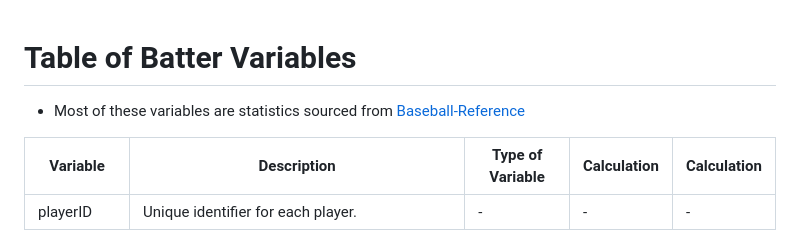
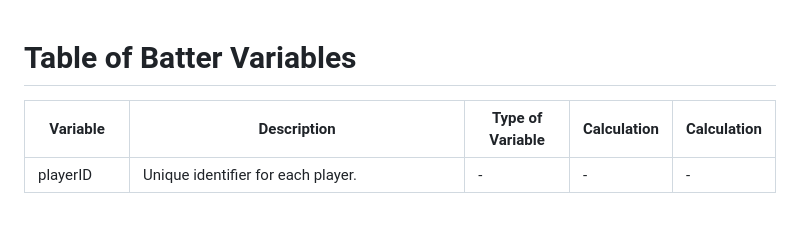
Before and after one commit to pddiii/What-makes-a-Hall-of-Famer, a Markdown page: Batters Variables.md, the part around the change. Rendered like a GitHub page; blank space fills up the shorter version.

```diff
--- a/Batters Variables.md
+++ b/Batters Variables.md
@@ -1,6 +1,4 @@
 # Table of Batter Variables
-
-- Most of these variables are statistics sourced from [Baseball-Reference](https://www.baseball-reference.com/)
 
 | Variable  | Description                                      | Type of Variable | Calculation | Calculation |
 |-----------|--------------------------------------------------|------------------|-------------|-------------|
```
